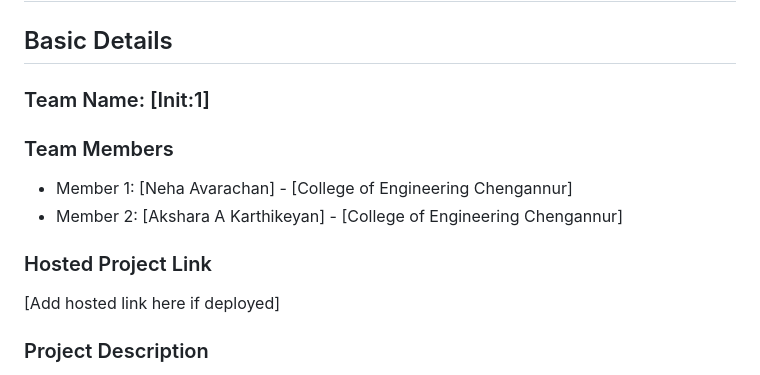
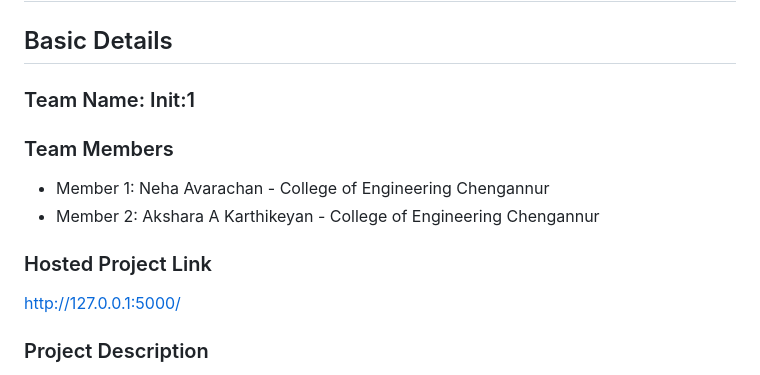
Before and after one commit to neha-avarachan/hemorra, a Markdown page: README.md, the part around the change. GitHub-like rendering.

Commit message:
Prepare for deployment

```diff
--- a/README.md
+++ b/README.md
@@ -6,14 +6,14 @@
 
 ## Basic Details
 
-### Team Name: [Init:1]
+### Team Name: Init:1
 
 ### Team Members
-- Member 1: [Neha Avarachan] - [College of Engineering Chengannur]
-- Member 2: [Akshara A Karthikeyan] - [College of Engineering Chengannur]
+- Member 1: Neha Avarachan - College of Engineering Chengannur
+- Member 2: Akshara A Karthikeyan - College of Engineering Chengannur
 
 ### Hosted Project Link
-[Add hosted link here if deployed]
+http://127.0.0.1:5000/
 
 ### Project Description
 Hemorra is a college blood request platform that connects requesters with verified student donors instantly. When someone needs blood, matching donors get a Telegram alert immediately and the requester watches responses come in on a live dashboard — eliminating the anxiety of waiting in silent WhatsApp groups.
```
